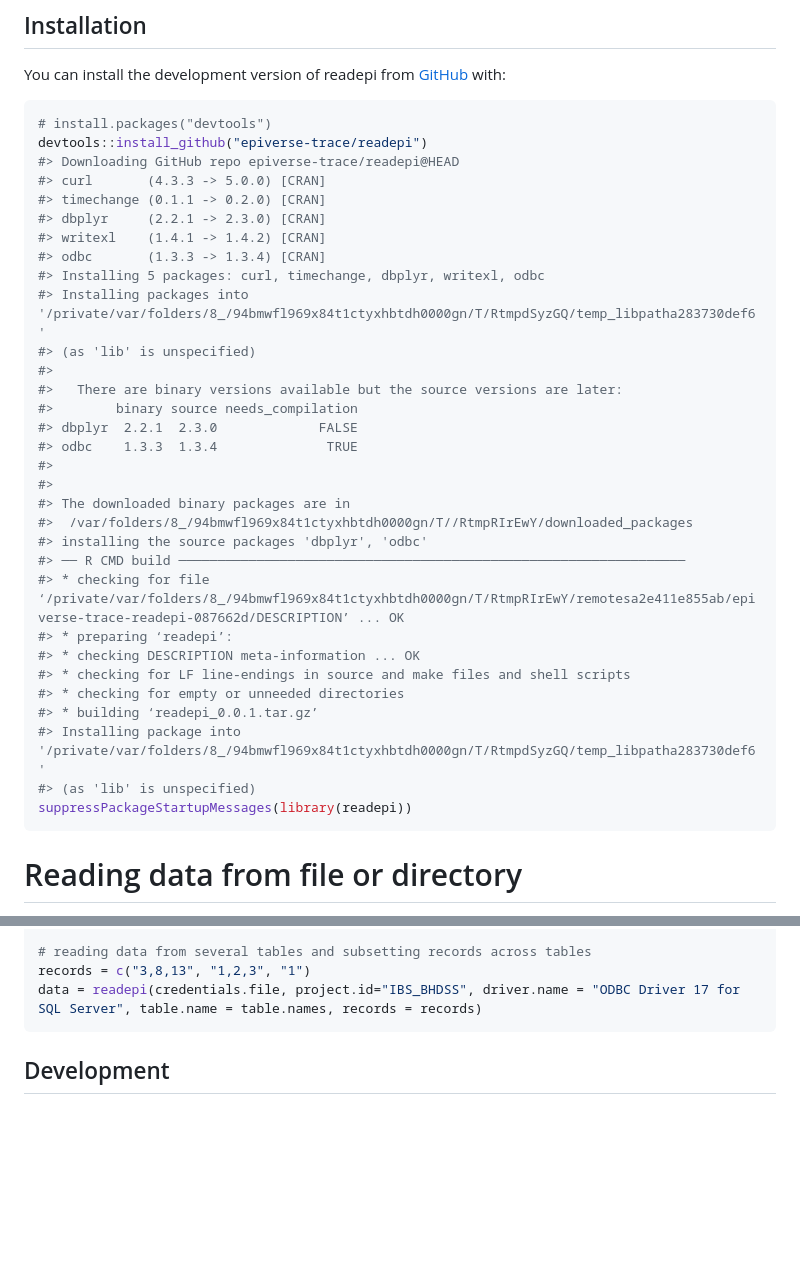
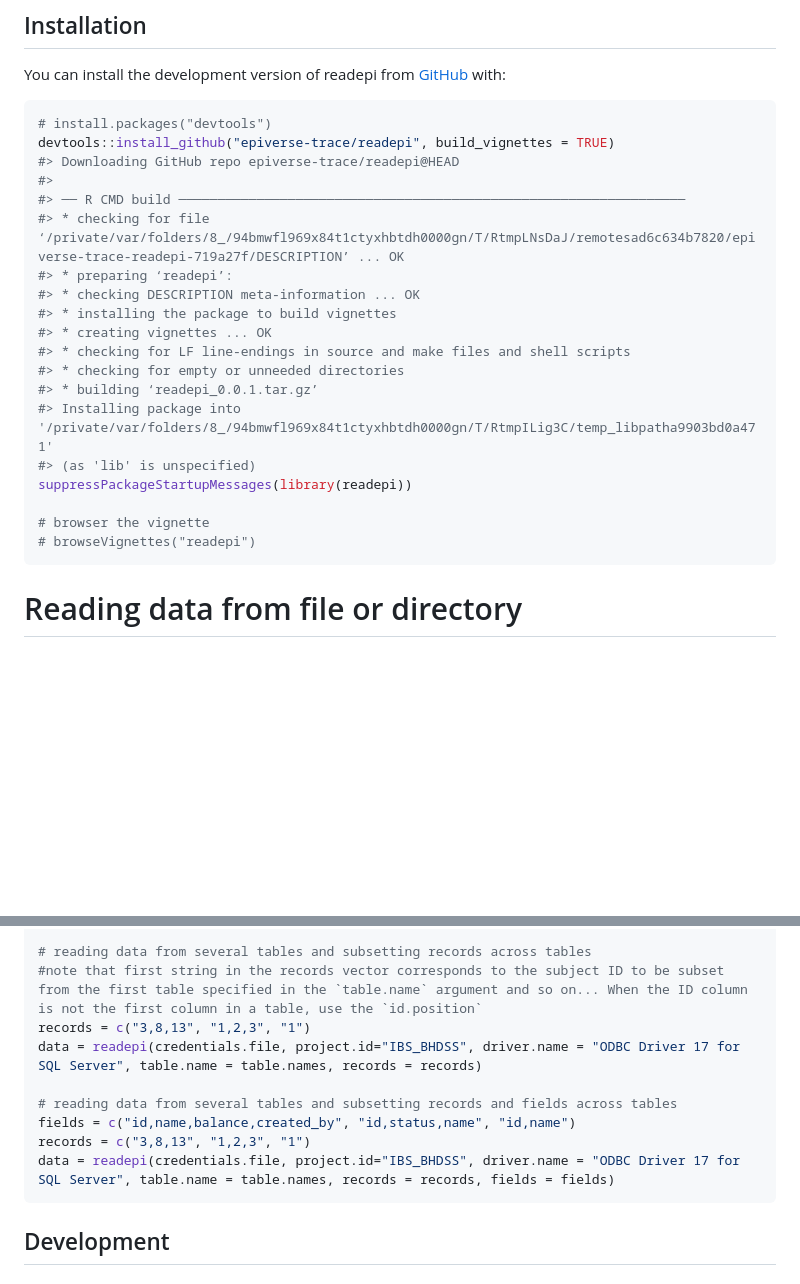
Before and after one commit to epiverse-trace/readepi, a Markdown page: README.md, 2 parts joined by grey strips. Drawn GitHub-style; blank space fills up the shorter version.

Commit message:
add reading several tables

````diff
--- a/README.md
+++ b/README.md
@@ -23,36 +23,24 @@ You can install the development version of readepi from
 
 ``` r
 # install.packages("devtools")
-devtools::install_github("epiverse-trace/readepi")
+devtools::install_github("epiverse-trace/readepi", build_vignettes = TRUE)
 #> Downloading GitHub repo epiverse-trace/readepi@HEAD
-#> curl       (4.3.3 -> 5.0.0) [CRAN]
-#> timechange (0.1.1 -> 0.2.0) [CRAN]
-#> dbplyr     (2.2.1 -> 2.3.0) [CRAN]
-#> writexl    (1.4.1 -> 1.4.2) [CRAN]
-#> odbc       (1.3.3 -> 1.3.4) [CRAN]
-#> Installing 5 packages: curl, timechange, dbplyr, writexl, odbc
-#> Installing packages into '/private/var/folders/8_/94bmwfl969x84t1ctyxhbtdh0000gn/T/RtmpdSyzGQ/temp_libpatha283730def6'
-#> (as 'lib' is unspecified)
 #>
-#>   There are binary versions available but the source versions are later:
-#>        binary source needs_compilation
-#> dbplyr  2.2.1  2.3.0             FALSE
-#> odbc    1.3.3  1.3.4              TRUE
-#>
-#>
-#> The downloaded binary packages are in
-#>  /var/folders/8_/94bmwfl969x84t1ctyxhbtdh0000gn/T//RtmpRIrEwY/downloaded_packages
-#> installing the source packages 'dbplyr', 'odbc'
 #> ── R CMD build ─────────────────────────────────────────────────────────────────
-#> * checking for file ‘/private/var/folders/8_/94bmwfl969x84t1ctyxhbtdh0000gn/T/RtmpRIrEwY/remotesa2e411e855ab/epiverse-trace-readepi-087662d/DESCRIPTION’ ... OK
+#> * checking for file ‘/private/var/folders/8_/94bmwfl969x84t1ctyxhbtdh0000gn/T/RtmpLNsDaJ/remotesad6c634b7820/epiverse-trace-readepi-719a27f/DESCRIPTION’ ... OK
 #> * preparing ‘readepi’:
 #> * checking DESCRIPTION meta-information ... OK
+#> * installing the package to build vignettes
+#> * creating vignettes ... OK
 #> * checking for LF line-endings in source and make files and shell scripts
 #> * checking for empty or unneeded directories
 #> * building ‘readepi_0.0.1.tar.gz’
-#> Installing package into '/private/var/folders/8_/94bmwfl969x84t1ctyxhbtdh0000gn/T/RtmpdSyzGQ/temp_libpatha283730def6'
+#> Installing package into '/private/var/folders/8_/94bmwfl969x84t1ctyxhbtdh0000gn/T/RtmpILig3C/temp_libpatha9903bd0a471'
 #> (as 'lib' is unspecified)
 suppressPackageStartupMessages(library(readepi))
+
+# browser the vignette
+# browseVignettes("readepi")
 ```
 
 # Reading data from file or directory
@@ -228,8 +216,14 @@ fields = c("id,name,balance,created_by", "id,status,name", "id,name")
 data = readepi(credentials.file, project.id="IBS_BHDSS", driver.name = "ODBC Driver 17 for SQL Server", table.name = table.names, fields = fields)
 
 # reading data from several tables and subsetting records across tables
+#note that first string in the records vector corresponds to the subject ID to be subset from the first table specified in the `table.name` argument and so on... When the ID column is not the first column in a table, use the `id.position`
 records = c("3,8,13", "1,2,3", "1")
 data = readepi(credentials.file, project.id="IBS_BHDSS", driver.name = "ODBC Driver 17 for SQL Server", table.name = table.names, records = records)
+
+# reading data from several tables and subsetting records and fields across tables
+fields = c("id,name,balance,created_by", "id,status,name", "id,name")
+records = c("3,8,13", "1,2,3", "1")
+data = readepi(credentials.file, project.id="IBS_BHDSS", driver.name = "ODBC Driver 17 for SQL Server", table.name = table.names, records = records, fields = fields)
 ```
 
 ## Development
````
